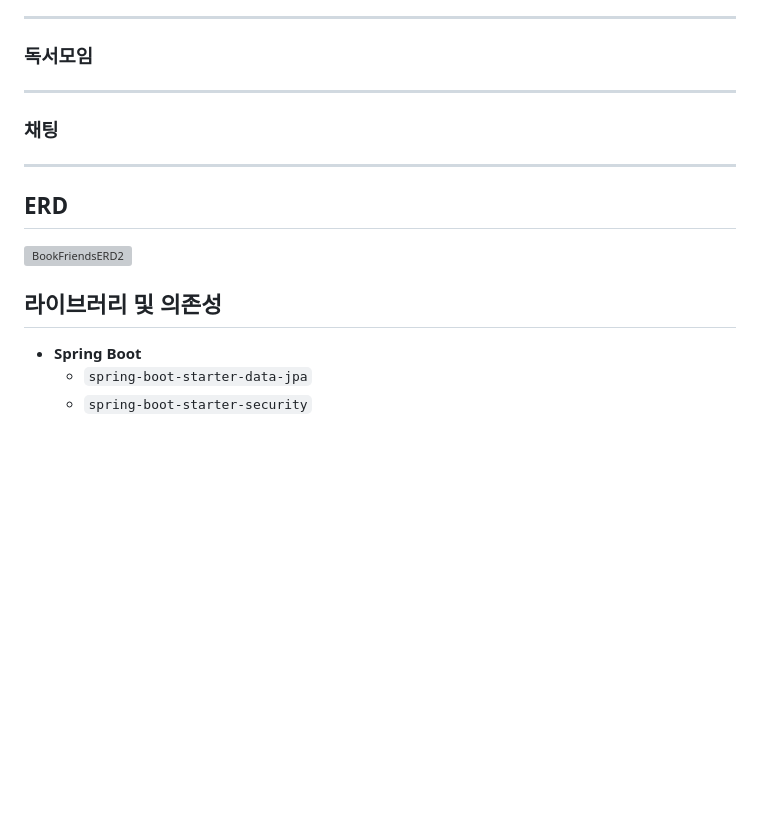
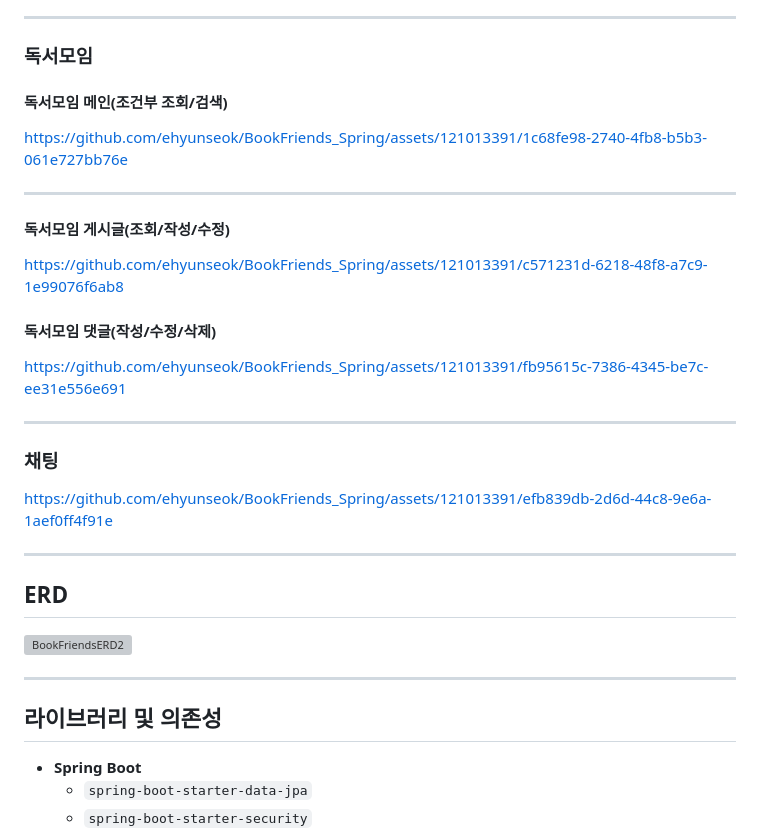
Before and after one commit to ehyunseok/BookFriends_Spring, a Markdown page: README.md, the part around the change. Drawn GitHub-style; blank space fills up the shorter version; grey boxes are pictures that could not be loaded.

```diff
--- a/README.md
+++ b/README.md
@@ -115,19 +115,30 @@ https://github.com/ehyunseok/BookFriends_Spring/assets/121013391/0021cdba-281f-4
 ---
 
 ### 독서모임
+#### 독서모임 메인(조건부 조회/검색)
+https://github.com/ehyunseok/BookFriends_Spring/assets/121013391/1c68fe98-2740-4fb8-b5b3-061e727bb76e
+
+---
+#### 독서모임 게시글(조회/작성/수정)
+https://github.com/ehyunseok/BookFriends_Spring/assets/121013391/c571231d-6218-48f8-a7c9-1e99076f6ab8
+
+#### 독서모임 댓글(작성/수정/삭제)
+https://github.com/ehyunseok/BookFriends_Spring/assets/121013391/fb95615c-7386-4345-be7c-ee31e556e691
+
+---
+### 채팅
+https://github.com/ehyunseok/BookFriends_Spring/assets/121013391/efb839db-2d6d-44c8-9e6a-1aef0ff4f91e
 
 ---
 
-### 채팅
 
----
 ## ERD
 ![BookFriendsERD2](https://github.com/ehyunseok/BookFriends_Spring/assets/121013391/be562742-f169-4f59-af47-5539d8937aa9)
 
+---
 
 
 ## 라이브러리 및 의존성
-
 - **Spring Boot**
   - `spring-boot-starter-data-jpa`
   - `spring-boot-starter-security`
```
